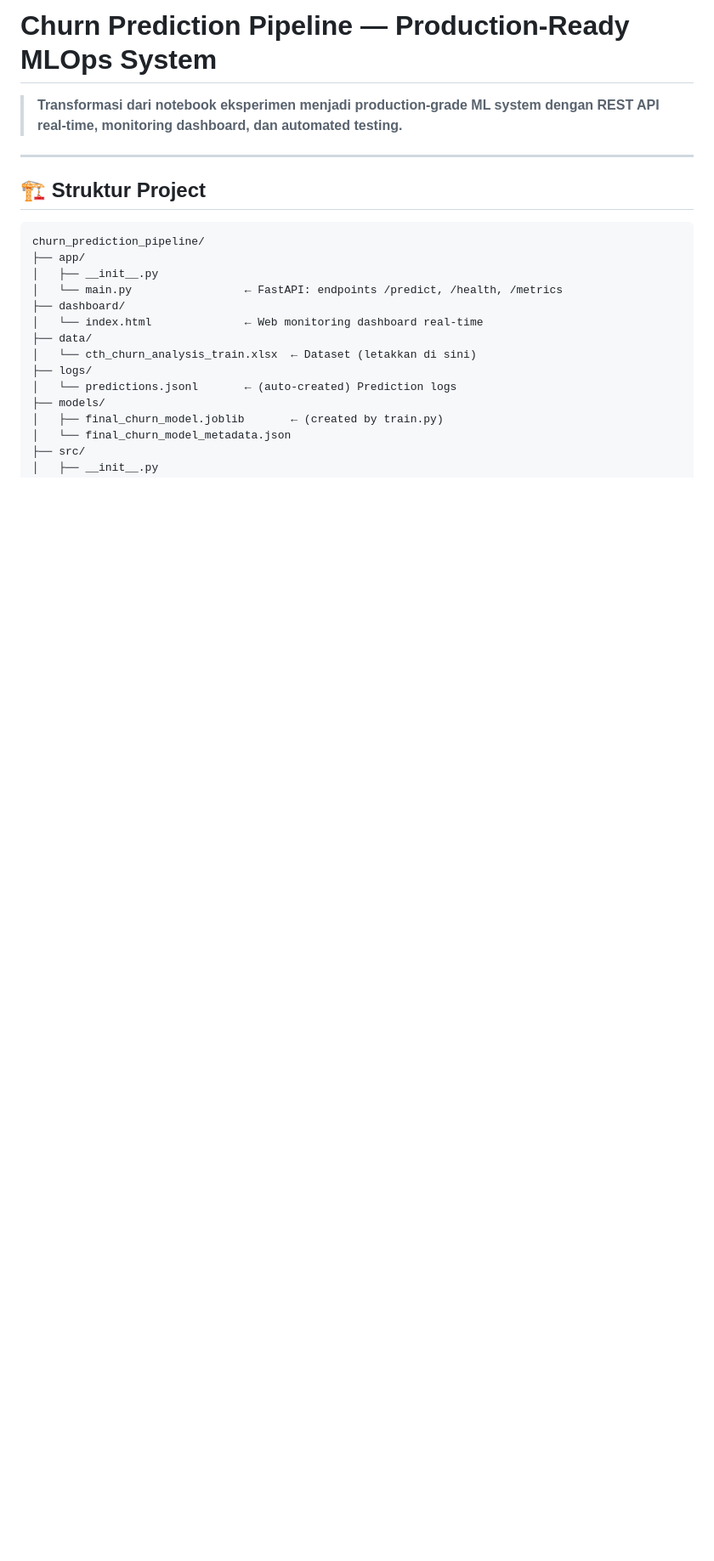
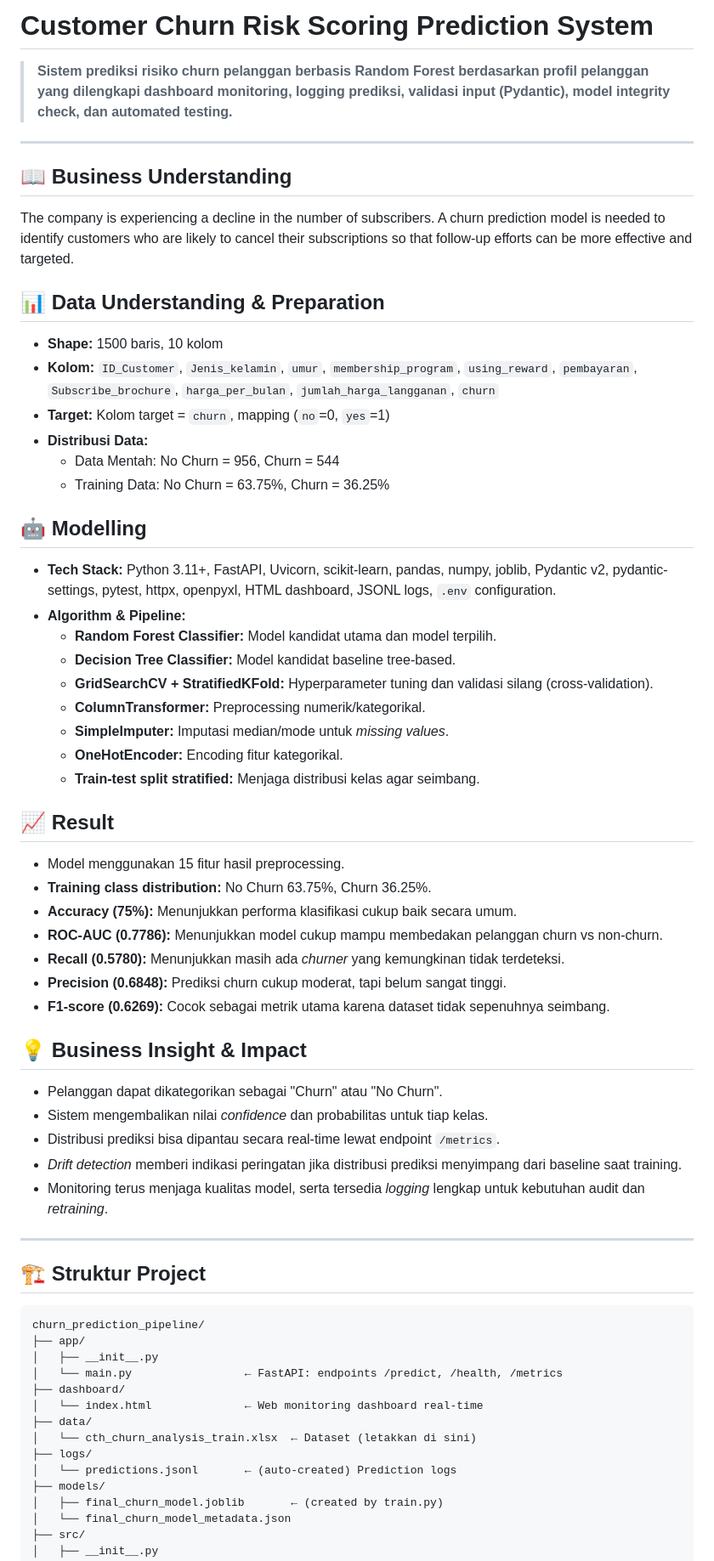
Before and after one commit to waahyoew/customer_churn_risk_scoring, a Markdown page: README.md, the part around one of its changes. Shown at 85% size. Rendered like a GitHub page; blank space fills up the shorter version.

```diff
--- a/README.md
+++ b/README.md
@@ -1,6 +1,46 @@
-# Churn Prediction Pipeline — Production-Ready MLOps System
+# Customer Churn Risk Scoring Prediction System
 
-> **Transformasi dari notebook eksperimen menjadi production-grade ML system dengan REST API real-time, monitoring dashboard, dan automated testing.**
+> **Sistem prediksi risiko churn pelanggan berbasis Random Forest berdasarkan profil pelanggan yang dilengkapi dashboard monitoring, logging prediksi, validasi input (Pydantic), model integrity check, dan automated testing.**
+
+---
+
+## 📖 Business Understanding
+The company is experiencing a decline in the number of subscribers. A churn prediction model is needed to identify customers who are likely to cancel their subscriptions so that follow-up efforts can be more effective and targeted.
+
+## 📊 Data Understanding & Preparation
+- **Shape:** 1500 baris, 10 kolom
+- **Kolom:** `ID_Customer`, `Jenis_kelamin`, `umur`, `membership_program`, `using_reward`, `pembayaran`, `Subscribe_brochure`, `harga_per_bulan`, `jumlah_harga_langganan`, `churn`
+- **Target:** Kolom target = `churn`, mapping (`no`=0, `yes`=1)
+- **Distribusi Data:**
+  - Data Mentah: No Churn = 956, Churn = 544
+  - Training Data: No Churn = 63.75%, Churn = 36.25%
+
+## 🤖 Modelling
+- **Tech Stack:** Python 3.11+, FastAPI, Uvicorn, scikit-learn, pandas, numpy, joblib, Pydantic v2, pydantic-settings, pytest, httpx, openpyxl, HTML dashboard, JSONL logs, `.env` configuration.
+- **Algorithm & Pipeline:**
+  - **Random Forest Classifier:** Model kandidat utama dan model terpilih.
+  - **Decision Tree Classifier:** Model kandidat baseline tree-based.
+  - **GridSearchCV + StratifiedKFold:** Hyperparameter tuning dan validasi silang (cross-validation).
+  - **ColumnTransformer:** Preprocessing numerik/kategorikal.
+  - **SimpleImputer:** Imputasi median/mode untuk *missing values*.
+  - **OneHotEncoder:** Encoding fitur kategorikal.
+  - **Train-test split stratified:** Menjaga distribusi kelas agar seimbang.
+
+## 📈 Result
+- Model menggunakan 15 fitur hasil preprocessing.
+- **Training class distribution:** No Churn 63.75%, Churn 36.25%.
+- **Accuracy (75%):** Menunjukkan performa klasifikasi cukup baik secara umum.
+- **ROC-AUC (0.7786):** Menunjukkan model cukup mampu membedakan pelanggan churn vs non-churn.
+- **Recall (0.5780):** Menunjukkan masih ada *churner* yang kemungkinan tidak terdeteksi.
+- **Precision (0.6848):** Prediksi churn cukup moderat, tapi belum sangat tinggi.
+- **F1-score (0.6269):** Cocok sebagai metrik utama karena dataset tidak sepenuhnya seimbang.
+
+## 💡 Business Insight & Impact
+- Pelanggan dapat dikategorikan sebagai "Churn" atau "No Churn".
+- Sistem mengembalikan nilai *confidence* dan probabilitas untuk tiap kelas.
+- Distribusi prediksi bisa dipantau secara real-time lewat endpoint `/metrics`.
+- *Drift detection* memberi indikasi peringatan jika distribusi prediksi menyimpang dari baseline saat training.
+- Monitoring terus menjaga kualitas model, serta tersedia *logging* lengkap untuk kebutuhan audit dan *retraining*.
 
 ---
 
```
Also changed, not shown: other parts of README.md (+1 -10 lines).
